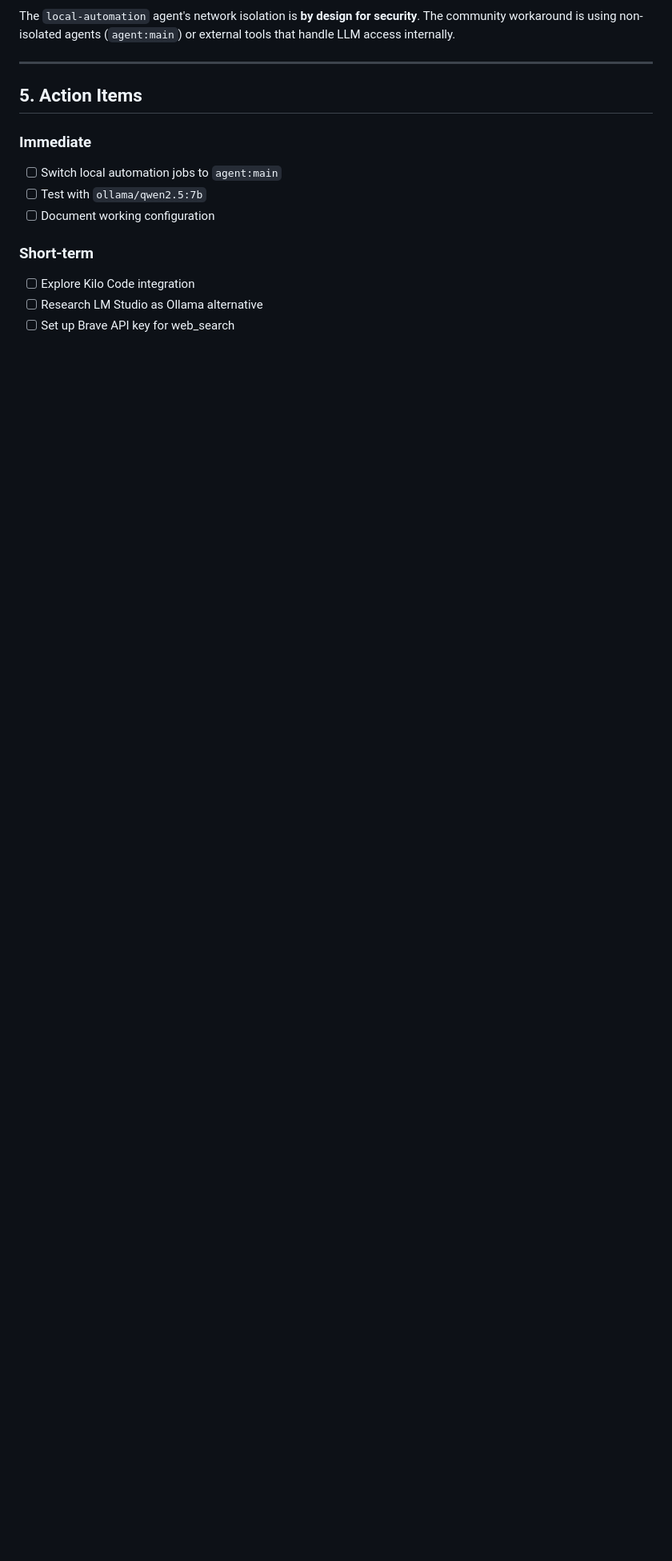
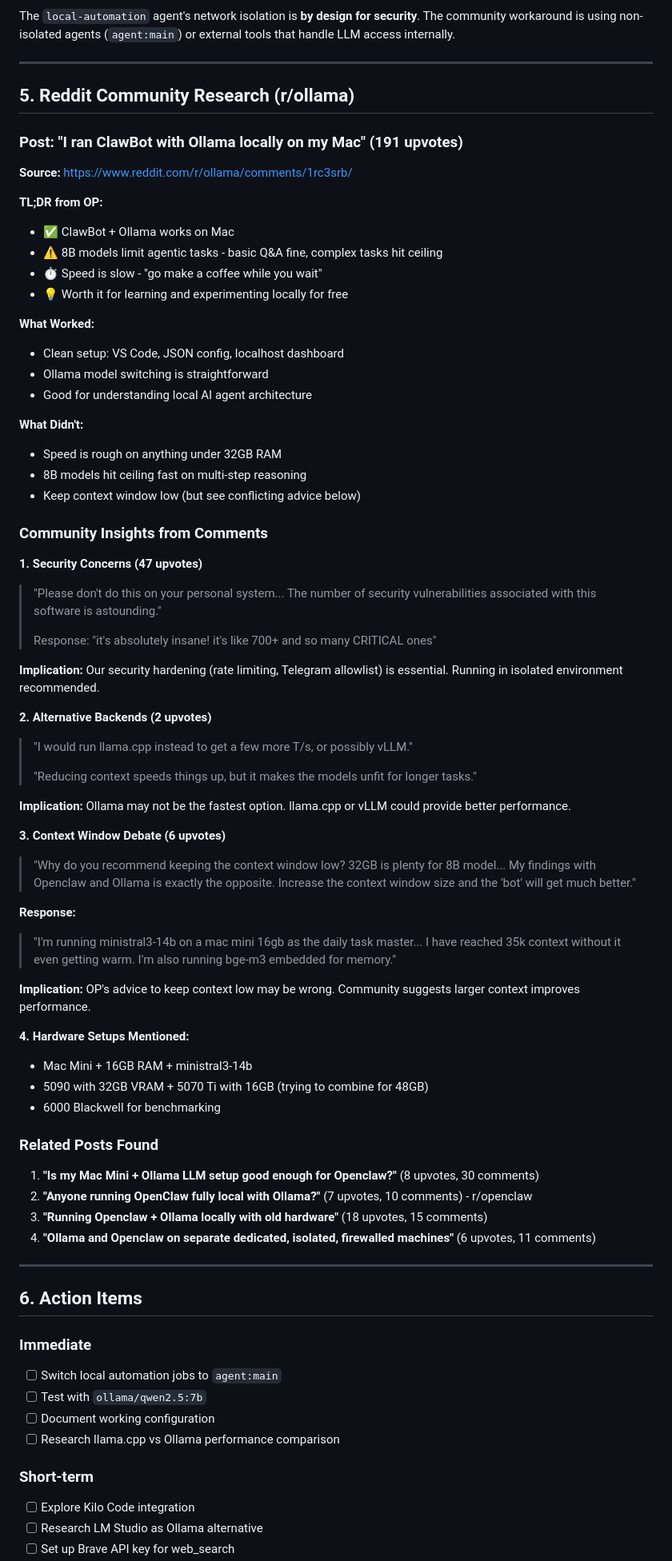
Before and after one commit to AIKAREN12345-ctrl/karen-openclaw-workspace, a Markdown page: RESEARCH-2026-02-26.md, the part around one of its changes. Shown at 80% size. GitHub-like rendering; blank space fills up the shorter version.

Commit message:
Update research: Add Reddit findings on OpenClaw+Ollama, security concerns, hardware setups

```diff
--- a/RESEARCH-2026-02-26.md
+++ b/RESEARCH-2026-02-26.md
@@ -135,12 +135,71 @@ The `local-automation` agent's network isolation is **by design for security**.
 
 ---
 
-## 5. Action Items
+## 5. Reddit Community Research (r/ollama)
+
+### Post: "I ran ClawBot with Ollama locally on my Mac" (191 upvotes)
+**Source:** https://www.reddit.com/r/ollama/comments/1rc3srb/
+
+**TL;DR from OP:**
+- ✅ ClawBot + Ollama works on Mac
+- ⚠️ 8B models limit agentic tasks - basic Q&A fine, complex tasks hit ceiling
+- ⏱️ Speed is slow - "go make a coffee while you wait"
+- 💡 Worth it for learning and experimenting locally for free
+
+**What Worked:**
+- Clean setup: VS Code, JSON config, localhost dashboard
+- Ollama model switching is straightforward
+- Good for understanding local AI agent architecture
+
+**What Didn't:**
+- Speed is rough on anything under 32GB RAM
+- 8B models hit ceiling fast on multi-step reasoning
+- Keep context window low (but see conflicting advice below)
+
+### Community Insights from Comments
+
+**1. Security Concerns (47 upvotes)**
+> "Please don't do this on your personal system... The number of security vulnerabilities associated with this software is astounding."
+>
+> Response: "it's absolutely insane! it's like 700+ and so many CRITICAL ones"
+
+**Implication:** Our security hardening (rate limiting, Telegram allowlist) is essential. Running in isolated environment recommended.
+
+**2. Alternative Backends (2 upvotes)**
+> "I would run llama.cpp instead to get a few more T/s, or possibly vLLM."
+>
+> "Reducing context speeds things up, but it makes the models unfit for longer tasks."
+
+**Implication:** Ollama may not be the fastest option. llama.cpp or vLLM could provide better performance.
+
+**3. Context Window Debate (6 upvotes)**
+> "Why do you recommend keeping the context window low? 32GB is plenty for 8B model... My findings with Openclaw and Ollama is exactly the opposite. Increase the context window size and the 'bot' will get much better."
+
+**Response:**
+> "I'm running ministral3-14b on a mac mini 16gb as the daily task master... I have reached 35k context without it even getting warm. I'm also running bge-m3 embedded for memory."
+
+**Implication:** OP's advice to keep context low may be wrong. Community suggests larger context improves performance.
+
+**4. Hardware Setups Mentioned:**
+- Mac Mini + 16GB RAM + ministral3-14b
+- 5090 with 32GB VRAM + 5070 Ti with 16GB (trying to combine for 48GB)
+- 6000 Blackwell for benchmarking
+
+### Related Posts Found
+1. **"Is my Mac Mini + Ollama LLM setup good enough for Openclaw?"** (8 upvotes, 30 comments)
+2. **"Anyone running OpenClaw fully local with Ollama?"** (7 upvotes, 10 comments) - r/openclaw
+3. **"Running Openclaw + Ollama locally with old hardware"** (18 upvotes, 15 comments)
+4. **"Ollama and Openclaw on separate dedicated, isolated, firewalled machines"** (6 upvotes, 11 comments)
+
+---
+
+## 6. Action Items
 
 ### Immediate
 - [ ] Switch local automation jobs to `agent:main`
 - [ ] Test with `ollama/qwen2.5:7b`
 - [ ] Document working configuration
+- [ ] Research llama.cpp vs Ollama performance comparison
 
 ### Short-term
 - [ ] Explore Kilo Code integration
```
Also changed, not shown: other parts of RESEARCH-2026-02-26.md (+20 -4 lines).
